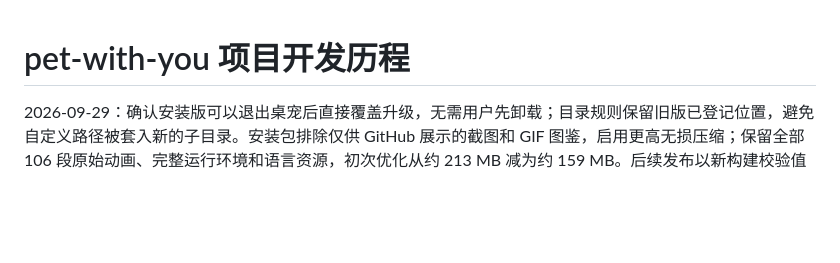
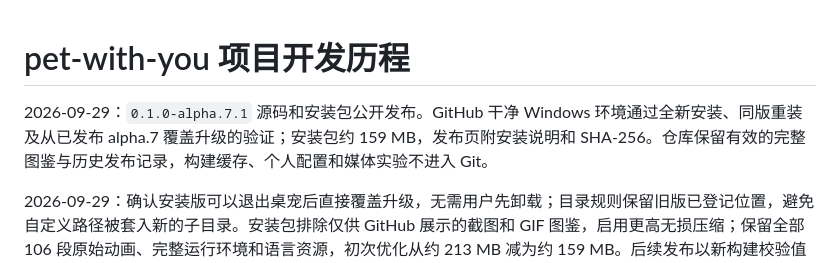
Before and after one commit to Refining-colors/pet-with-you, a Markdown page: docs/PROJECT_HISTORY.md, the part around the change. Drawn GitHub-style; blank space fills up the shorter version.

```diff
--- a/docs/PROJECT_HISTORY.md
+++ b/docs/PROJECT_HISTORY.md
@@ -1,4 +1,6 @@
 # pet-with-you 项目开发历程
+
+2026-09-29：`0.1.0-alpha.7.1` 源码和安装包公开发布。GitHub 干净 Windows 环境通过全新安装、同版重装及从已发布 alpha.7 覆盖升级的验证；安装包约 159 MB，发布页附安装说明和 SHA-256。仓库保留有效的完整图鉴与历史发布记录，构建缓存、个人配置和媒体实验不进入 Git。
 
 2026-09-29：确认安装版可以退出桌宠后直接覆盖升级，无需用户先卸载；目录规则保留旧版已登记位置，避免自定义路径被套入新的子目录。安装包排除仅供 GitHub 展示的截图和 GIF 图鉴，启用更高无损压缩；保留全部 106 段原始动画、完整运行环境和语言资源，初次优化从约 213 MB 减为约 159 MB。后续发布以新构建校验值为准。
 
```
Also changed, not shown: docs/RELEASE_CHECK.md (+8 -3 lines).
